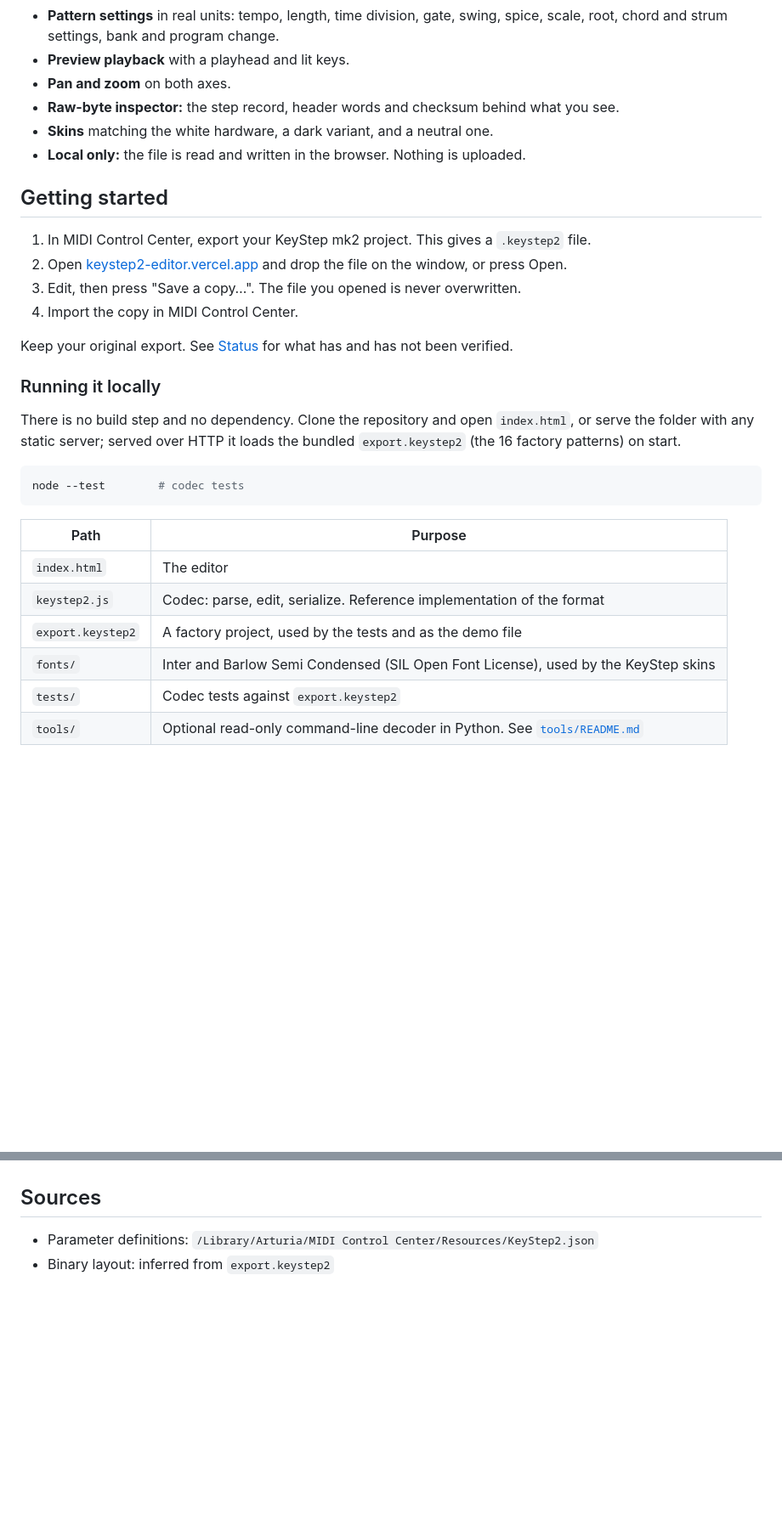
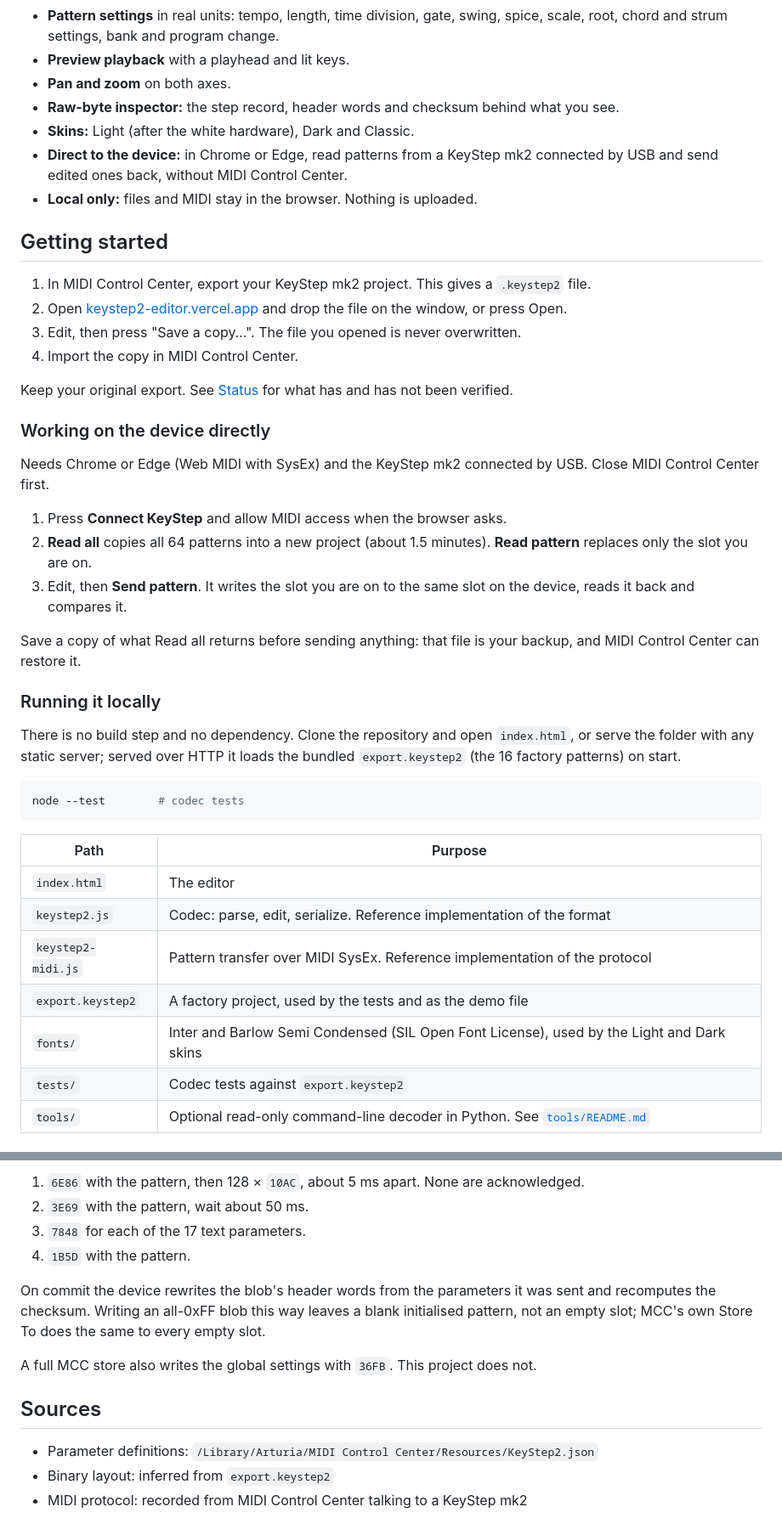
Before and after one commit to HelgeSverre/keystep2-editor, a Markdown page: README.md, 2 parts joined by grey strips. Shown at 85% size. Rendered like a GitHub page; blank space fills up the shorter version.

```diff
--- a/README.md
+++ b/README.md
@@ -23,8 +23,10 @@ Unofficial. Not affiliated with or endorsed by Arturia; KeyStep is their tradema
 - **Preview playback** with a playhead and lit keys.
 - **Pan and zoom** on both axes.
 - **Raw-byte inspector:** the step record, header words and checksum behind what you see.
-- **Skins** matching the white hardware, a dark variant, and a neutral one.
-- **Local only:** the file is read and written in the browser. Nothing is uploaded.
+- **Skins:** Light (after the white hardware), Dark and Classic.
+- **Direct to the device:** in Chrome or Edge, read patterns from a KeyStep mk2 connected by USB
+  and send edited ones back, without MIDI Control Center.
+- **Local only:** files and MIDI stay in the browser. Nothing is uploaded.
 
 ## Getting started
 
@@ -35,6 +37,20 @@ Unofficial. Not affiliated with or endorsed by Arturia; KeyStep is their tradema
 4. Import the copy in MIDI Control Center.
 
 Keep your original export. See [Status](#status) for what has and has not been verified.
+
+### Working on the device directly
+
+Needs Chrome or Edge (Web MIDI with SysEx) and the KeyStep mk2 connected by USB. Close MIDI Control
+Center first.
+
+1. Press **Connect KeyStep** and allow MIDI access when the browser asks.
+2. **Read all** copies all 64 patterns into a new project (about 1.5 minutes). **Read pattern**
+   replaces only the slot you are on.
+3. Edit, then **Send pattern**. It writes the slot you are on to the same slot on the device, reads
+   it back and compares it.
+
+Save a copy of what Read all returns before sending anything: that file is your backup, and MIDI
+Control Center can restore it.
 
 ### Running it locally
 
@@ -50,8 +66,9 @@ node --test        # codec tests
 |------|---------|
 | `index.html` | The editor |
 | `keystep2.js` | Codec: parse, edit, serialize. Reference implementation of the format |
+| `keystep2-midi.js` | Pattern transfer over MIDI SysEx. Reference implementation of the protocol |
 | `export.keystep2` | A factory project, used by the tests and as the demo file |
-| `fonts/` | Inter and Barlow Semi Condensed (SIL Open Font License), used by the KeyStep skins |
+| `fonts/` | Inter and Barlow Semi Condensed (SIL Open Font License), used by the Light and Dark skins |
 | `tests/` | Codec tests against `export.keystep2` |
 | `tools/` | Optional read-only command-line decoder in Python. See [`tools/README.md`](tools/README.md) |
 
@@ -177,4 +273,16 @@ constant is inferred: it fits all 16 samples but its origin is unknown.
+1. `6E86` with the pattern, then 128 × `10AC`, about 5 ms apart. None are acknowledged.
+2. `3E69` with the pattern, wait about 50 ms.
+3. `7848` for each of the 17 text parameters.
+4. `1B5D` with the pattern.
+
+On commit the device rewrites the blob's header words from the parameters it was sent and
+recomputes the checksum. Writing an all-0xFF blob this way leaves a blank initialised pattern, not
+an empty slot; MCC's own Store To does the same to every empty slot.
+
+A full MCC store also writes the global settings with `36FB`. This project does not.
+
 ## Sources
 
 - Parameter definitions: `/Library/Arturia/MIDI Control Center/Resources/KeyStep2.json`
 - Binary layout: inferred from `export.keystep2`
+- MIDI protocol: recorded from MIDI Control Center talking to a KeyStep mk2
```
Also changed, not shown: other parts of README.md (+88 -9 lines), docs/screenshot.png, 5 other files.
